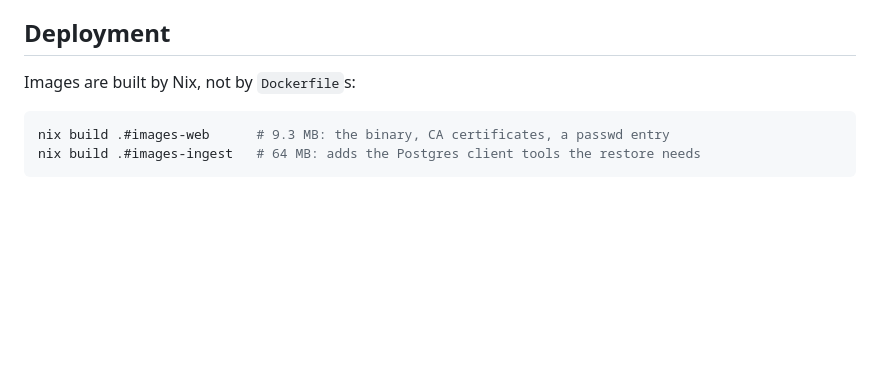
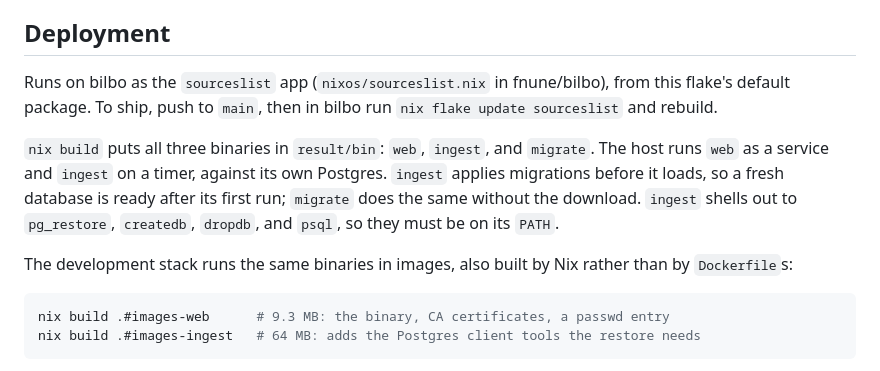
Before and after one commit to fnune/sourcesli.st, a Markdown page: CONTRIBUTING.md, the part around the change. Rendered like a GitHub page; blank space fills up the shorter version.

Commit message:
docs: say the site runs from the flake's package on a NixOS host

````diff
--- a/CONTRIBUTING.md
+++ b/CONTRIBUTING.md
@@ -124,7 +124,11 @@ Tests and CI never contact Debian: `internal/images` and `internal/domain` are p
 
 ## Deployment
 
-Images are built by Nix, not by `Dockerfile`s:
+Runs on bilbo as the `sourceslist` app (`nixos/sourceslist.nix` in fnune/bilbo), from this flake's default package. To ship, push to `main`, then in bilbo run `nix flake update sourceslist` and rebuild.
+
+`nix build` puts all three binaries in `result/bin`: `web`, `ingest`, and `migrate`. The host runs `web` as a service and `ingest` on a timer, against its own Postgres. `ingest` applies migrations before it loads, so a fresh database is ready after its first run; `migrate` does the same without the download. `ingest` shells out to `pg_restore`, `createdb`, `dropdb`, and `psql`, so they must be on its `PATH`.
+
+The development stack runs the same binaries in images, also built by Nix rather than by `Dockerfile`s:
 
 ```sh
 nix build .#images-web      # 9.3 MB: the binary, CA certificates, a passwd entry
````
